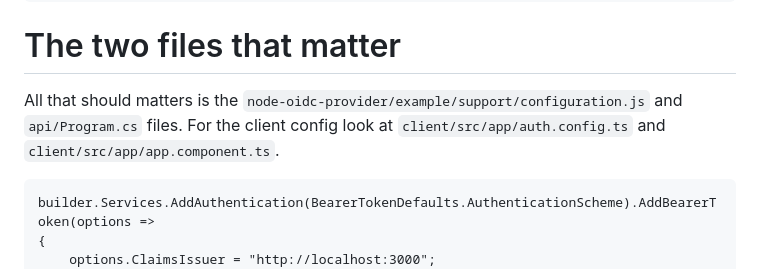
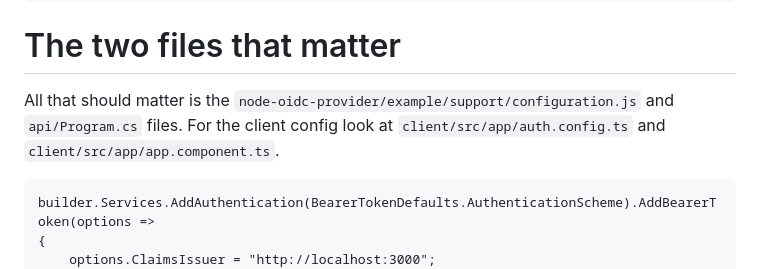
Before and after one commit to bluebaroncanada/oidc-issue, a Markdown page: Readme.md, the part around the change. GitHub-like rendering.

````diff
--- a/Readme.md
+++ b/Readme.md
@@ -19,7 +19,7 @@ dotnet run
 
 # The two files that matter
 
-All that should matters is the `node-oidc-provider/example/support/configuration.js` and `api/Program.cs` files.  For the client config look at `client/src/app/auth.config.ts` and `client/src/app/app.component.ts`.
+All that should matter is the `node-oidc-provider/example/support/configuration.js` and `api/Program.cs` files.  For the client config look at `client/src/app/auth.config.ts` and `client/src/app/app.component.ts`.
 
 ```
 builder.Services.AddAuthentication(BearerTokenDefaults.AuthenticationScheme).AddBearerToken(options =>
````
